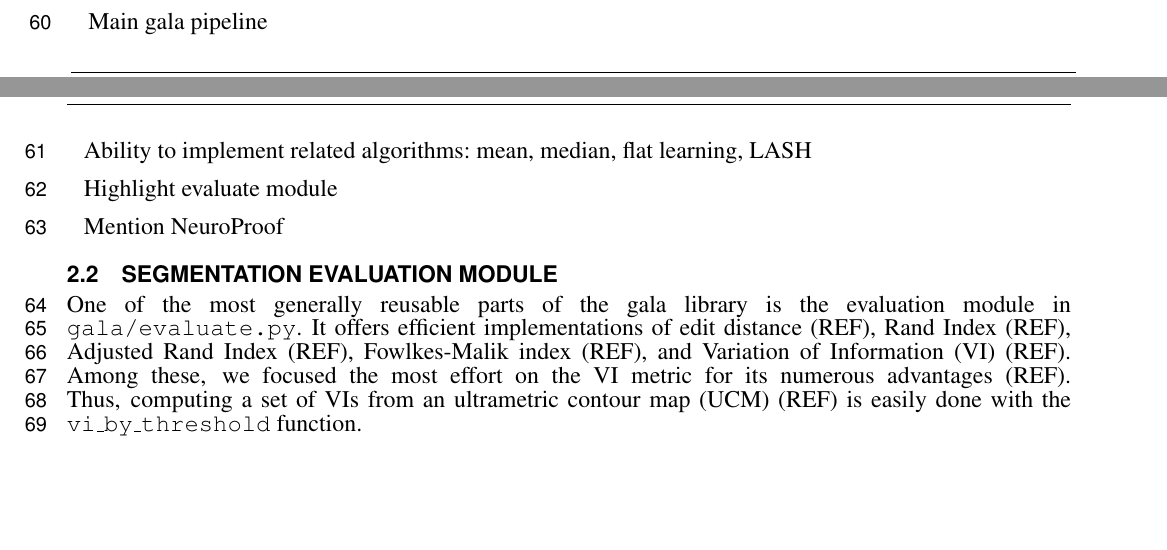
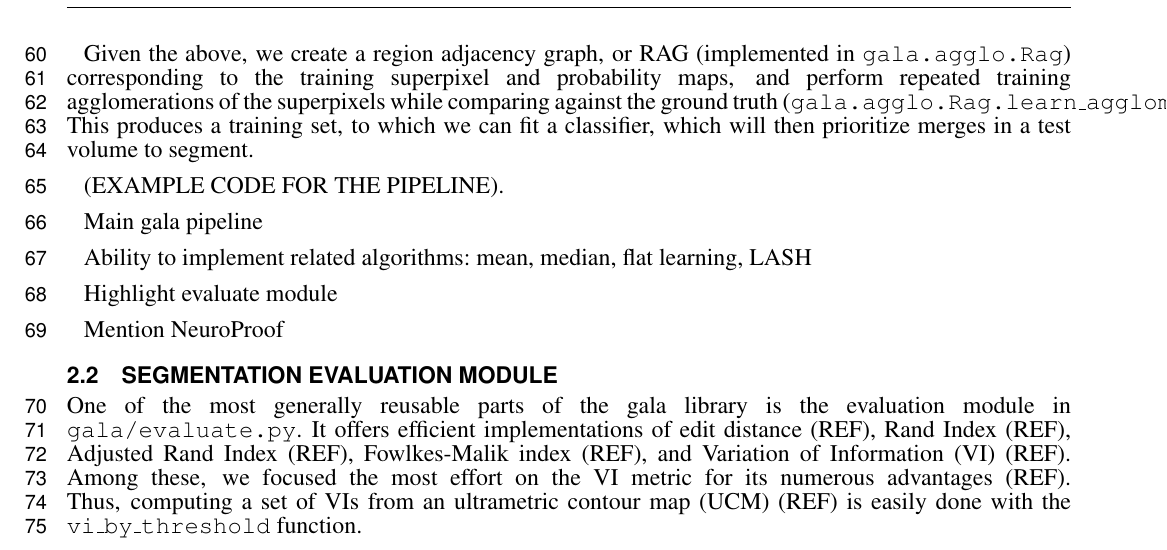
Before and after one commit to jni/python-in-neuroscience-paper, a LaTeX document (frontiers.tex): two parts of pages 2 and 3 of 5 before the commit and part of page 3 of 5 after it, the two joined at a grey line, cut at the place of the change, the shorter picture padded with empty space. Compiled offline with pdfLaTeX.

Commit message:
Expand main pipeline description

```diff
--- a/frontiers.tex
+++ b/frontiers.tex
@@ -140,6 +140,10 @@ For neuronal EM images, we used ground truth segmentation generated with the ope
 For other images, such as 3D fluorescence microscopy images, generation of ground truth can be a laborious process.
 This has indeed become the rate-limiting step in a gala segmentation, so we are moving to eliminate this requirement so that only a subset of ground truth is needed (see discussion).
 
+Given the above, we create a region adjacency graph, or RAG (implemented in \texttt{gala.agglo.Rag}) corresponding to the training superpixel and probability maps, and perform repeated training agglomerations of the superpixels while comparing against the ground truth (\texttt{gala.agglo.Rag.learn\_agglomerate}).
+This produces a training set, to which we can fit a classifier, which will then prioritize merges in a test volume to segment.
+
+(EXAMPLE CODE FOR THE PIPELINE).
 
 Main gala pipeline
 
```
